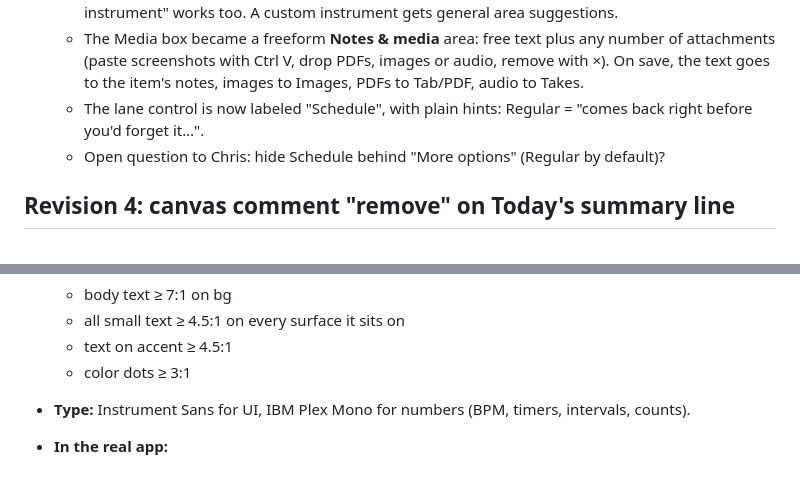
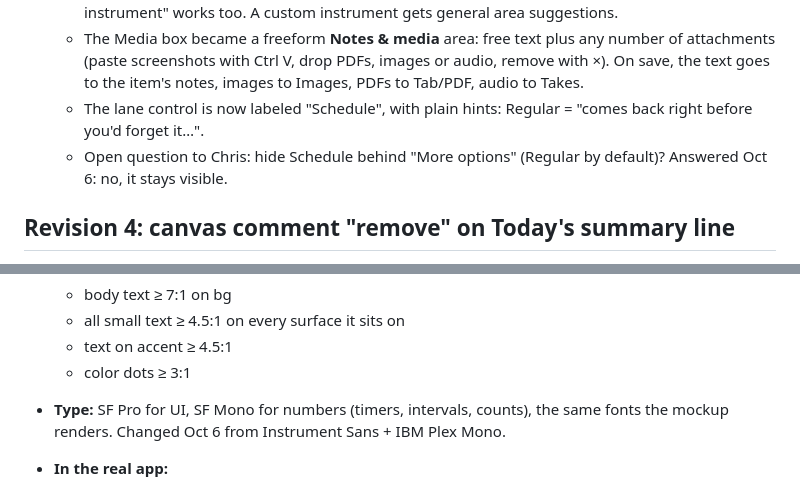
Before and after one commit to chrisfinns/sustain, a Markdown page: docs/PLAN.md, 2 parts joined by grey strips. Drawn GitHub-style.

```diff
--- a/docs/PLAN.md
+++ b/docs/PLAN.md
@@ -27,7 +27,7 @@ Chris left 8 comments on the canvas. Decisions, now applied to the mockup:
   - "+ Instrument" inline, which creates and selects the instrument. Settings › Instruments "+ Add instrument" works too. A custom instrument gets general area suggestions.
   - The Media box became a freeform **Notes & media** area: free text plus any number of attachments (paste screenshots with Ctrl V, drop PDFs, images or audio, remove with ×). On save, the text goes to the item's notes, images to Images, PDFs to Tab/PDF, audio to Takes.
   - The lane control is now labeled "Schedule", with plain hints: Regular = "comes back right before you'd forget it…".
-  - Open question to Chris: hide Schedule behind "More options" (Regular by default)?
+  - Open question to Chris: hide Schedule behind "More options" (Regular by default)? Answered Oct 6: no, it stays visible.
 
 ## Revision 4: canvas comment "remove" on Today's summary line
 A canvas comment from Chris on 1 · Today, anchored to the text `{{ summaryLine }}` (the "9 to practice · about 27 min" line under the Today title), says "remove".
@@ -255,7 +255,7 @@ Shell: a left sidebar (Today, Library, Notes, Log, Settings, instrument filter,
   - all small text ≥ 4.5:1 on every surface it sits on
   - text on accent ≥ 4.5:1
   - color dots ≥ 3:1
-- **Type:** Instrument Sans for UI, IBM Plex Mono for numbers (BPM, timers, intervals, counts).
+- **Type:** SF Pro for UI, SF Mono for numbers (timers, intervals, counts), the same fonts the mockup renders. Changed Oct 6 from Instrument Sans + IBM Plex Mono.
 - **In the real app:**
   - Tokens become CSS custom properties on `:root`, with dark/light sets switched by `prefers-color-scheme` and a `data-theme` override.
   - Tailwind's theme maps to those variables.
```
Also changed, not shown: docs/SWIFT_PLAN.md (+13 -13 lines).
